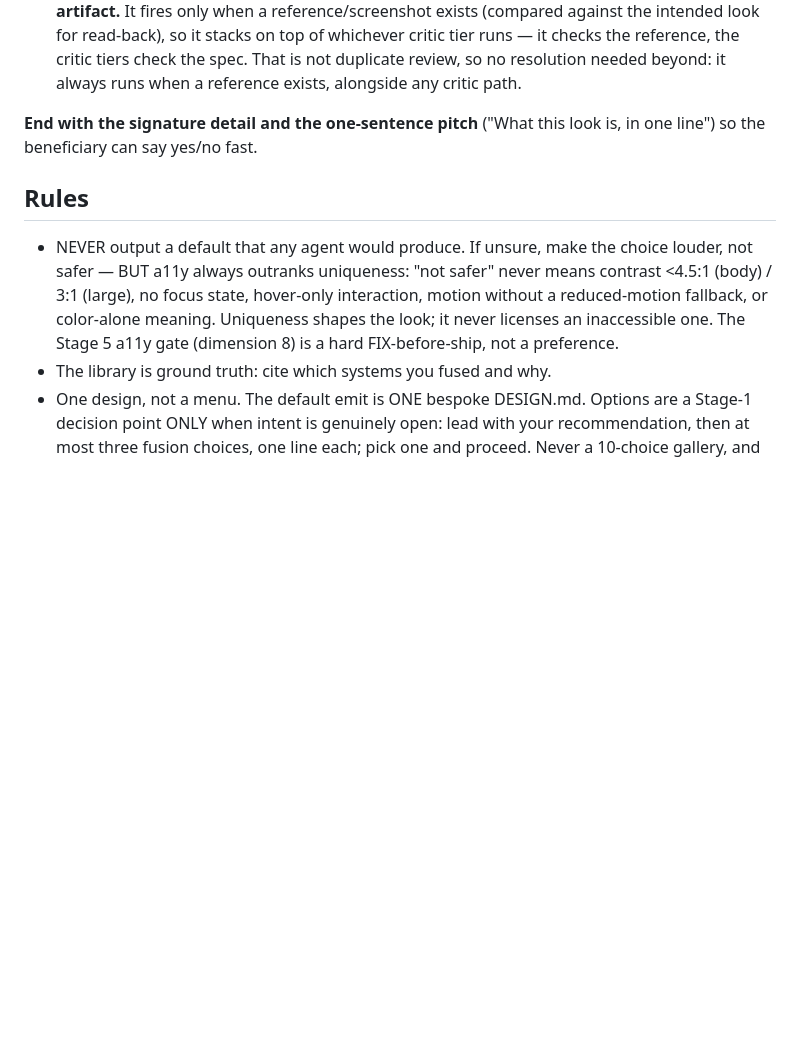
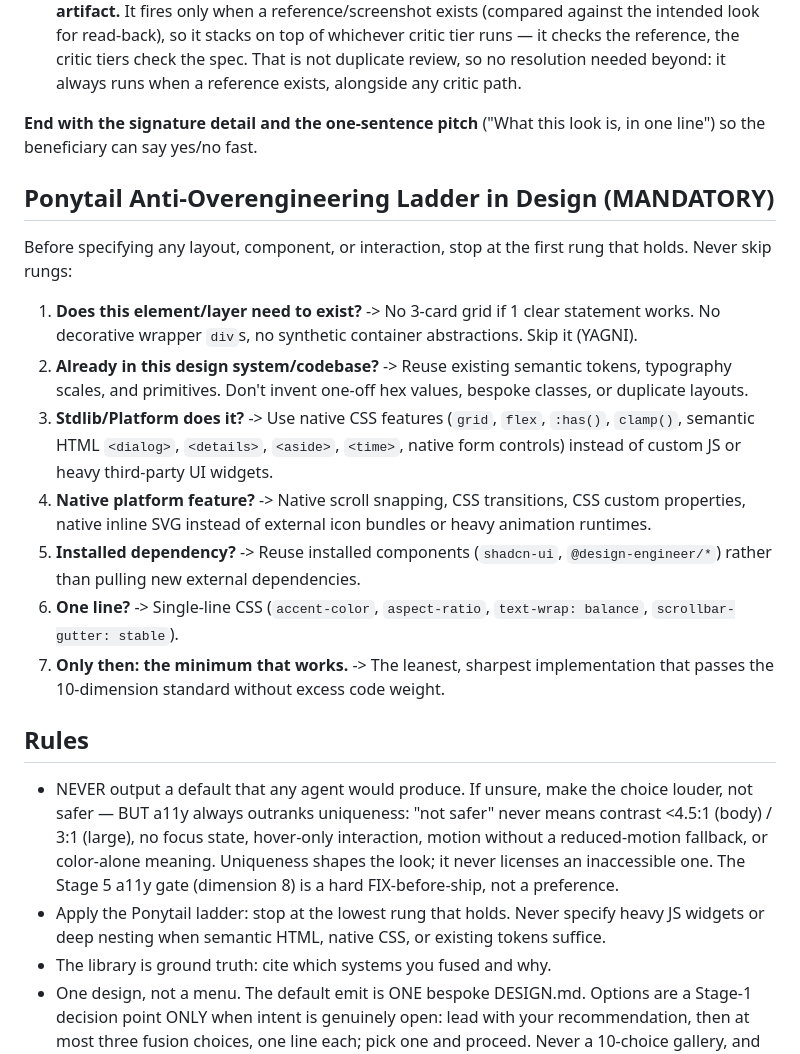
Before and after one commit to AkashPriyadarshii/design-genius, a Markdown page: SKILL.md, the part around the change. GitHub-like rendering; blank space fills up the shorter version.

Commit message:
feat: add ponytail ladder and starred design repos

```diff
--- a/SKILL.md
+++ b/SKILL.md
@@ -599,6 +599,18 @@ scarcity and substrate rules below.)
 **End with the signature detail and the one-sentence pitch** ("What this look
 is, in one line") so the beneficiary can say yes/no fast.
 
+## Ponytail Anti-Overengineering Ladder in Design (MANDATORY)
+
+Before specifying any layout, component, or interaction, stop at the first rung that holds. Never skip rungs:
+
+1. **Does this element/layer need to exist?** -> No 3-card grid if 1 clear statement works. No decorative wrapper `div`s, no synthetic container abstractions. Skip it (YAGNI).
+2. **Already in this design system/codebase?** -> Reuse existing semantic tokens, typography scales, and primitives. Don't invent one-off hex values, bespoke classes, or duplicate layouts.
+3. **Stdlib/Platform does it?** -> Use native CSS features (`grid`, `flex`, `:has()`, `clamp()`, semantic HTML `<dialog>`, `<details>`, `<aside>`, `<time>`, native form controls) instead of custom JS or heavy third-party UI widgets.
+4. **Native platform feature?** -> Native scroll snapping, CSS transitions, CSS custom properties, native inline SVG instead of external icon bundles or heavy animation runtimes.
+5. **Installed dependency?** -> Reuse installed components (`shadcn-ui`, `@design-engineer/*`) rather than pulling new external dependencies.
+6. **One line?** -> Single-line CSS (`accent-color`, `aspect-ratio`, `text-wrap: balance`, `scrollbar-gutter: stable`).
+7. **Only then: the minimum that works.** -> The leanest, sharpest implementation that passes the 10-dimension standard without excess code weight.
+
 ## Rules
 
 - NEVER output a default that any agent would produce. If unsure, make the
@@ -608,6 +620,8 @@ is, in one line") so the beneficiary can say yes/no fast.
   meaning. Uniqueness shapes the look; it never licenses an inaccessible one.
   The Stage 5 a11y gate (dimension 8) is a hard FIX-before-ship, not a
   preference.
+- Apply the Ponytail ladder: stop at the lowest rung that holds. Never specify
+  heavy JS widgets or deep nesting when semantic HTML, native CSS, or existing tokens suffice.
 - The library is ground truth: cite which systems you fused and why.
 - One design, not a menu. The default emit is ONE bespoke DESIGN.md. Options
   are a Stage-1 decision point ONLY when intent is genuinely open: lead with
```
Also changed, not shown: LIBRARY.md (+7 -0 lines).
